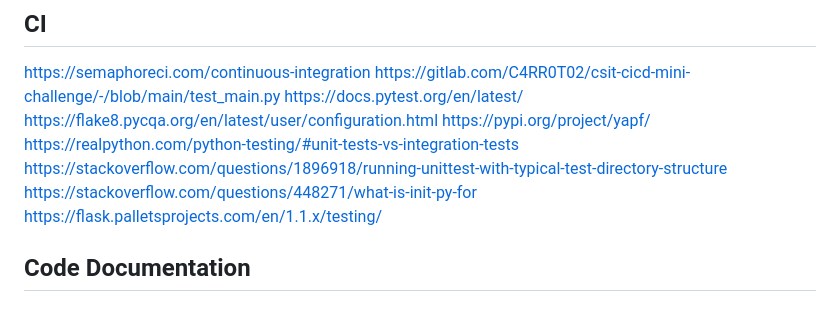
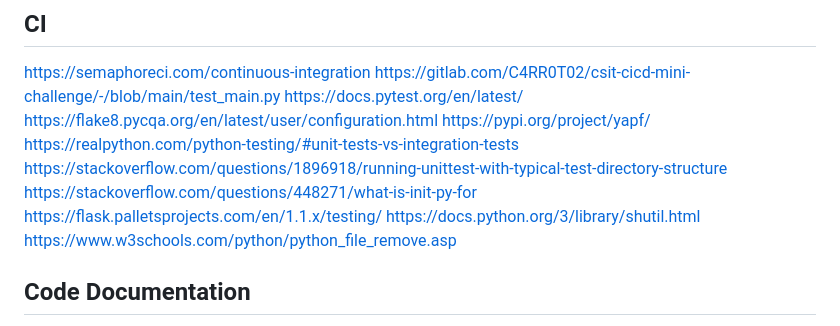
Before and after one commit to C4RR0T02/AdminGuard, a Markdown page: documentation/references.md, the part around the change. GitHub-like rendering.

Commit message:
feat: update references

```diff
--- a/documentation/references.md
+++ b/documentation/references.md
@@ -83,6 +83,8 @@ https://realpython.com/python-testing/#unit-tests-vs-integration-tests
 https://stackoverflow.com/questions/1896918/running-unittest-with-typical-test-directory-structure
 https://stackoverflow.com/questions/448271/what-is-init-py-for
 https://flask.palletsprojects.com/en/1.1.x/testing/
+https://docs.python.org/3/library/shutil.html
+https://www.w3schools.com/python/python_file_remove.asp
 
 ## Code Documentation
 https://google.github.io/styleguide/docguide/READMEs.html
```
